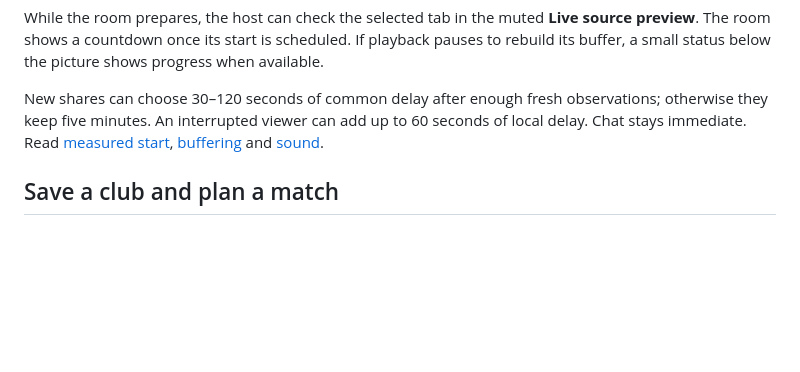
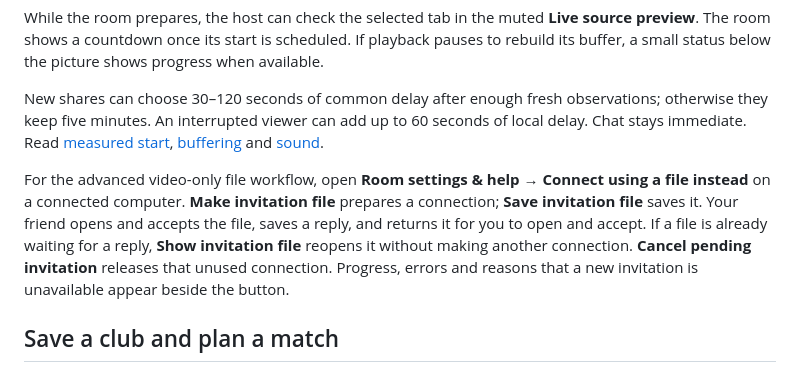
Before and after one commit to ezzye/same-end, a Markdown page: docs/user-guide.md, the part around the change. Drawn GitHub-style; blank space fills up the shorter version.

Commit message:
Reopen pending file invitations and show local progress

```diff
--- a/docs/user-guide.md
+++ b/docs/user-guide.md
@@ -11,6 +11,8 @@ Choose **Invite your mates** and send the normal picture + chat invitation priva
 While the room prepares, the host can check the selected tab in the muted **Live source preview**. The room shows a countdown once its start is scheduled. If playback pauses to rebuild its buffer, a small status below the picture shows progress when available.
 
 New shares can choose 30–120 seconds of common delay after enough fresh observations; otherwise they keep five minutes. An interrupted viewer can add up to 60 seconds of local delay. Chat stays immediate. Read [measured start](measured-common-start.md), [buffering](adaptive-playback.md) and [sound](source-audio.md).
+
+For the advanced video-only file workflow, open **Room settings & help → Connect using a file instead** on a connected computer. **Make invitation file** prepares a connection; **Save invitation file** saves it. Your friend opens and accepts the file, saves a reply, and returns it for you to open and accept. If a file is already waiting for a reply, **Show invitation file** reopens it without making another connection. **Cancel pending invitation** releases that unused connection. Progress, errors and reasons that a new invitation is unavailable appear beside the button.
 
 ## Save a club and plan a match
 
```
Also changed, not shown: docs/images/manual-file-controls.png (added), 5 other files.
